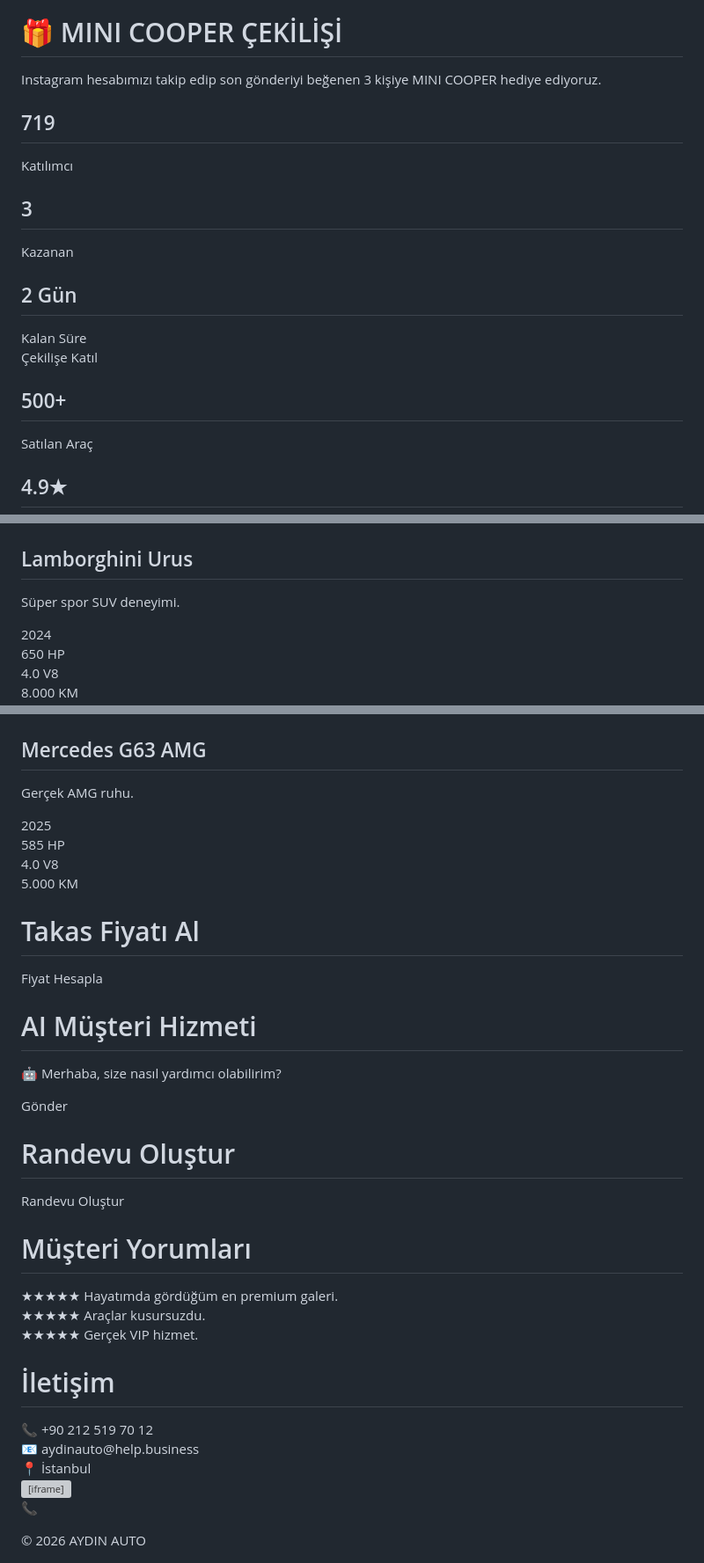
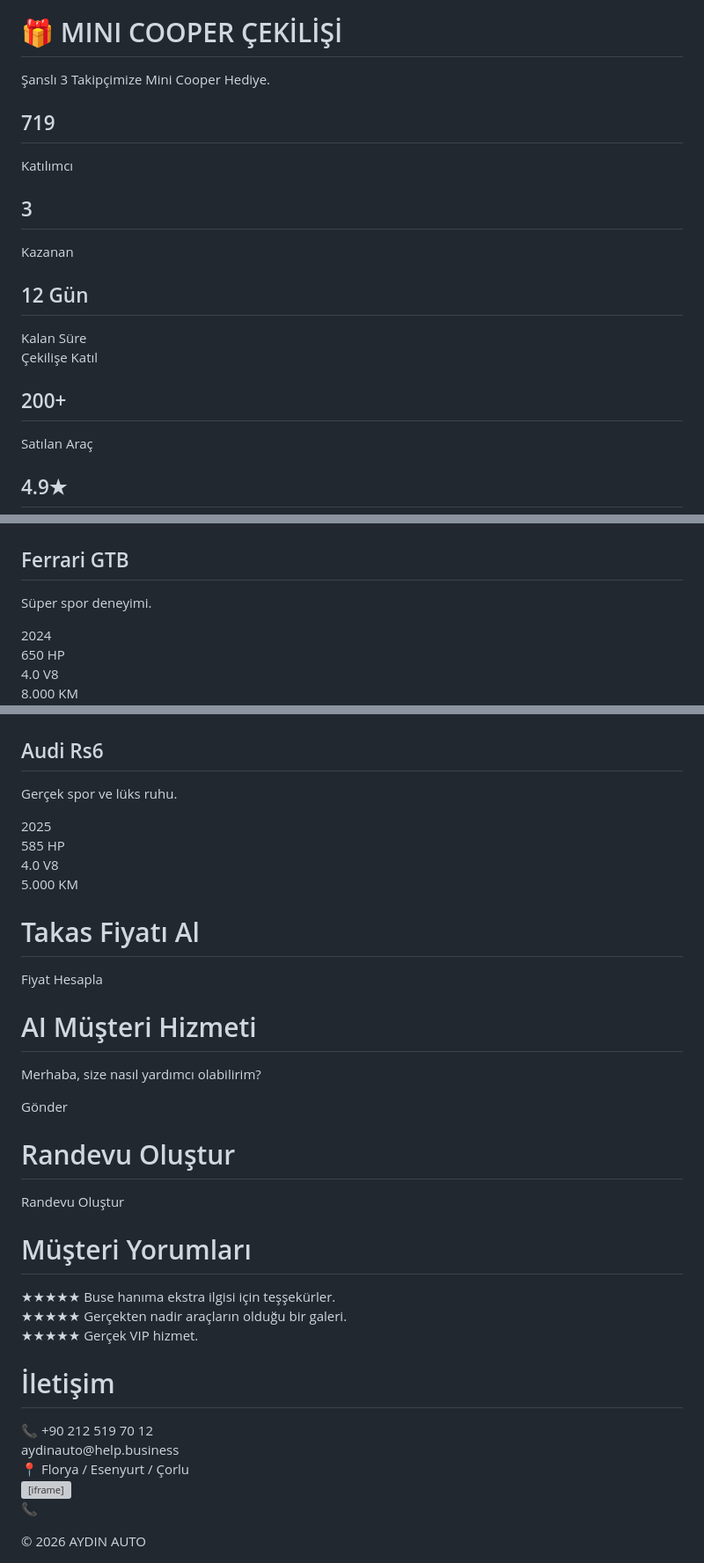
Before and after one commit to aydinauto/aydinauto.github.io, a Markdown page: README.md, 3 parts joined by grey strips. Shown at 88% size. Rendered like a GitHub page; grey boxes are pictures that could not be loaded.

```diff
--- a/README.md
+++ b/README.md
@@ -664,7 +664,7 @@ Araçlarımız
 <h1>🎁 MINI COOPER ÇEKİLİŞİ</h1>
 
 <p>
-Instagram hesabımızı takip edip son gönderiyi beğenen 3 kişiye MINI COOPER hediye ediyoruz.
+Şanslı 3 Takipçimize Mini Cooper Hediye.
 </p>
 
 <div class="counter">
@@ -680,7 +680,7 @@ Instagram hesabımızı takip edip son gönderiyi beğenen 3 kişiye MINI COOPER
 </div>
 
 <div class="counter-card">
-<h2>2 Gün</h2>
+<h2>12 Gün</h2>
 <span>Kalan Süre</span>
 </div>
 
@@ -699,7 +699,7 @@ Instagram hesabımızı takip edip son gönderiyi beğenen 3 kişiye MINI COOPER
 <section class="stats">
 
 <div class="stat">
-<h2>500+</h2>
+<h2>200+</h2>
 <p>Satılan Araç</p>
 </div>
 
@@ -748,10 +747,10 @@ Araçlarımız
 
 <div class="car-content">
 
-<h2>Lamborghini Urus</h2>
+<h2>Ferrari GTB </h2>
 
 <p>
-Süper spor SUV deneyimi.
+Süper spor deneyimi.
 </p>
 
 <div class="specs">
@@ -779,10 +778,10 @@ Süper spor SUV deneyimi.
 
 <div class="car-content">
 
-<h2>Mercedes G63 AMG</h2>
+<h2>Audi Rs6</h2>
 
 <p>
-Gerçek AMG ruhu.
+Gerçek spor ve lüks ruhu.
 </p>
 
 <div class="specs">
@@ -833,7 +832,7 @@ AI Müşteri Hizmeti
 <div class="chat" id="chat">
 
 <div class="msg">
-🤖 Merhaba, size nasıl yardımcı olabilirim?
+Merhaba, size nasıl yardımcı olabilirim?
 </div>
 
 </div>
@@ -877,11 +876,11 @@ Müşteri Yorumları
 </h1>
 
 <div class="review">
-★★★★★ Hayatımda gördüğüm en premium galeri.
+★★★★★ Buse hanıma ekstra ilgisi için teşşekürler.
 </div>
 
 <div class="review">
-★★★★★ Araçlar kusursuzdu.
+★★★★★ Gerçekten nadir araçların olduğu bir galeri.
 </div>
 
 <div class="review">
@@ -903,11 +902,11 @@ Müşteri Yorumları
 </div>
 
 <div class="contact-item">
-📧 aydinauto@help.business
+aydinauto@help.business
 </div>
 
 <div class="contact-item">
-📍 İstanbul
+📍 Florya / Esenyurt / Çorlu
 </div>
 
 <iframe src="https://maps.google.com/maps?q=istanbul&t=&z=13&ie=UTF8&iwloc=&output=embed"></iframe>
```
Also changed, not shown: other parts of README.md (+0 -1 lines).
